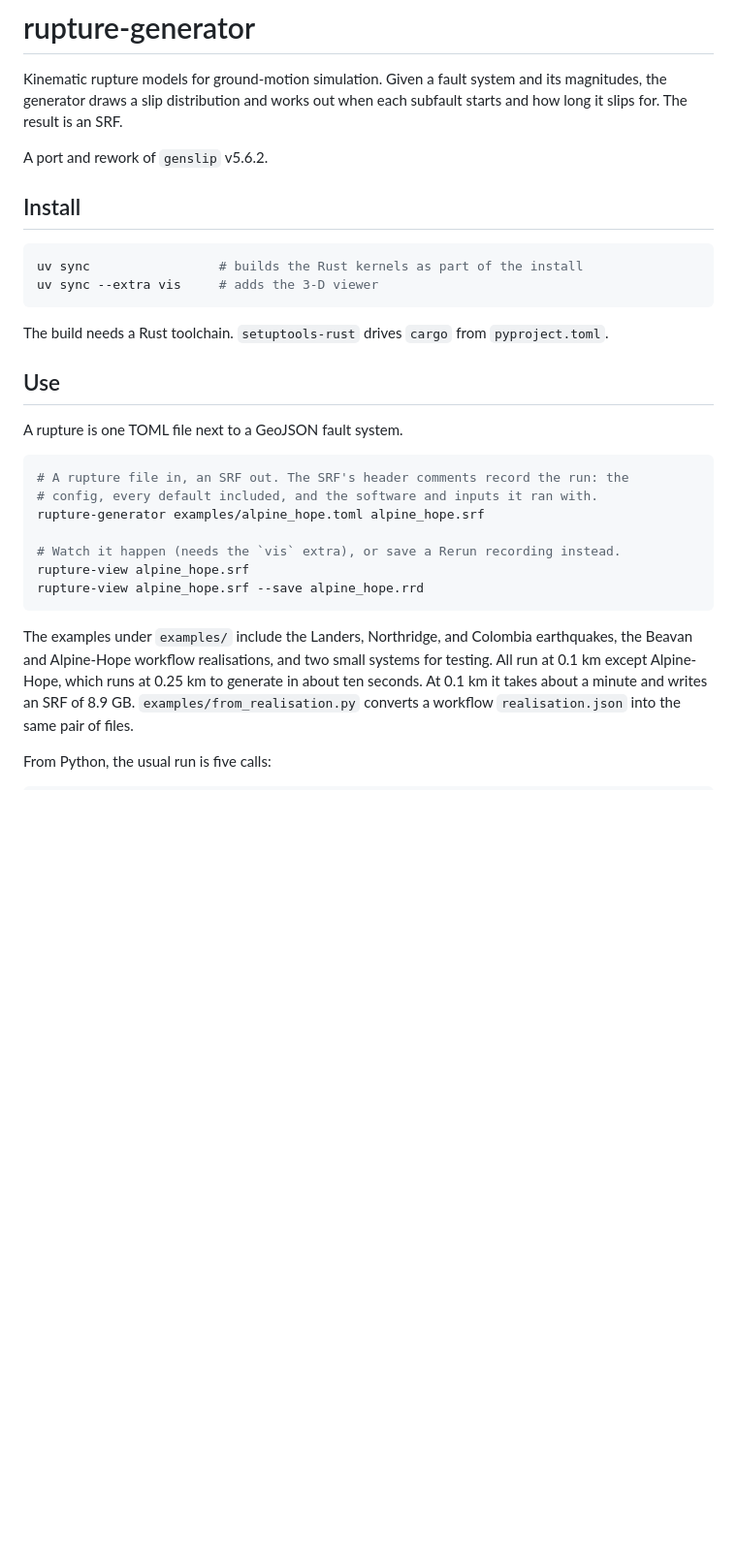
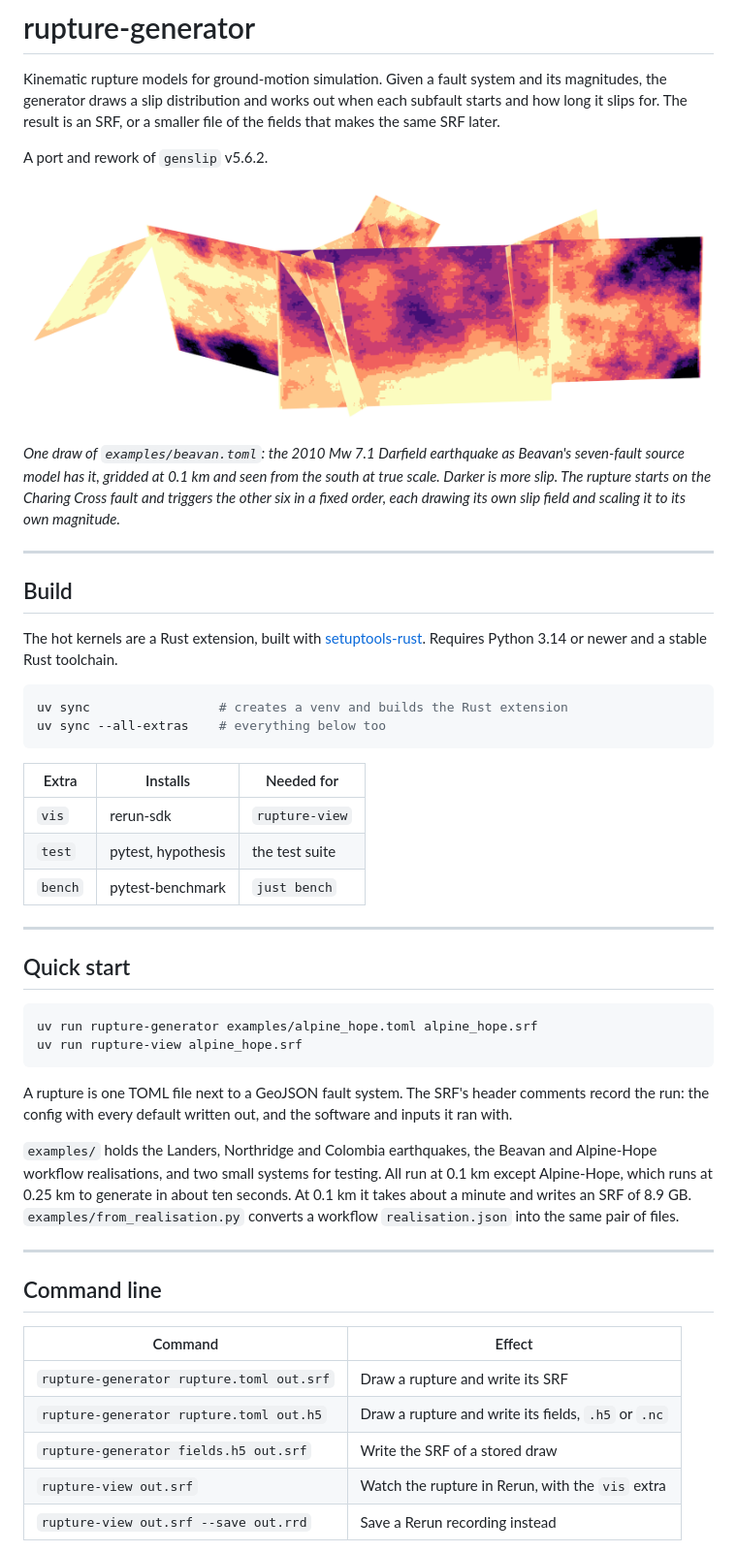
Before and after one commit to ucgmsim/rupture_generator, a Markdown page: README.md, the part around one of its changes. Shown at 97% size. Rendered like a GitHub page; pictures changed too: docs/images/beavan_slip.png (added); blank space fills up the shorter version.

````diff
--- a/README.md
+++ b/README.md
@@ -2,39 +2,67 @@
 
 Kinematic rupture models for ground-motion simulation. Given a fault system and its
 magnitudes, the generator draws a slip distribution and works out when each subfault
-starts and how long it slips for. The result is an SRF.
+starts and how long it slips for. The result is an SRF, or a smaller file of the
+fields that makes the same SRF later.
 
 A port and rework of `genslip` v5.6.2.
 
-## Install
+![Slip on the seven faults of the Beavan rupture of the 2010 Darfield earthquake, seen from the south](docs/images/beavan_slip.png)
+
+*One draw of `examples/beavan.toml`: the 2010 Mw 7.1 Darfield earthquake as Beavan's
+seven-fault source model has it, gridded at 0.1 km and seen from the south at true
+scale. Darker is more slip. The rupture starts on the Charing Cross fault and
+triggers the other six in a fixed order, each drawing its own slip field and scaling it
+to its own magnitude.*
+
+---
+
+## Build
+
+The hot kernels are a Rust extension, built with
+[setuptools-rust](https://github.com/PyO3/setuptools-rust). Requires Python 3.14 or
+newer and a stable Rust toolchain.
 
 ```sh
-uv sync                 # builds the Rust kernels as part of the install
-uv sync --extra vis     # adds the 3-D viewer
+uv sync                 # creates a venv and builds the Rust extension
+uv sync --all-extras    # everything below too
 ```
 
-The build needs a Rust toolchain. `setuptools-rust` drives `cargo` from
-`pyproject.toml`.
+| Extra   | Installs                      | Needed for              |
+|---------|-------------------------------|-------------------------|
+| `vis`   | rerun-sdk                     | `rupture-view`          |
+| `test`  | pytest, hypothesis            | the test suite          |
+| `bench` | pytest-benchmark              | `just bench`            |
 
-## Use
+---
 
-A rupture is one TOML file next to a GeoJSON fault system.
+## Quick start
 
 ```sh
-# A rupture file in, an SRF out. The SRF's header comments record the run: the
-# config, every default included, and the software and inputs it ran with.
-rupture-generator examples/alpine_hope.toml alpine_hope.srf
-
-# Watch it happen (needs the `vis` extra), or save a Rerun recording instead.
-rupture-view alpine_hope.srf
-rupture-view alpine_hope.srf --save alpine_hope.rrd
+uv run rupture-generator examples/alpine_hope.toml alpine_hope.srf
+uv run rupture-view alpine_hope.srf
 ```
 
-The examples under `examples/` include the Landers, Northridge, and Colombia
-earthquakes, the Beavan and Alpine-Hope workflow realisations, and two small systems
-for testing. All run at 0.1 km except Alpine-Hope, which runs at 0.25 km to generate
-in about ten seconds. At 0.1 km it takes about a minute and writes an SRF of
-8.9 GB. `examples/from_realisation.py` converts a workflow
-`realisation.json` into the same pair of files.
+A rupture is one TOML file next to a GeoJSON fault system. The SRF's header comments
+record the run: the config with every default written out, and the software and
+inputs it ran with.
 
-From Python, the usual run is five calls:
+`examples/` holds the Landers, Northridge and Colombia earthquakes, the Beavan and
+Alpine-Hope workflow realisations, and two small systems for testing. All run at
+0.1 km except Alpine-Hope, which runs at 0.25 km to generate in about ten seconds. At
+0.1 km it takes about a minute and writes an SRF of 8.9 GB.
+`examples/from_realisation.py` converts a workflow `realisation.json` into the same
+pair of files.
+
+---
+
+## Command line
+
+| Command                                   | Effect                                            |
+|-------------------------------------------|---------------------------------------------------|
+| `rupture-generator rupture.toml out.srf`  | Draw a rupture and write its SRF                  |
+| `rupture-generator rupture.toml out.h5`   | Draw a rupture and write its fields, `.h5` or `.nc` |
+| `rupture-generator fields.h5 out.srf`     | Write the SRF of a stored draw                     |
+| `rupture-view out.srf`                    | Watch the rupture in Rerun, with the `vis` extra  |
+| `rupture-view out.srf --save out.rrd`     | Save a Rerun recording instead                    |
+
````
Also changed, not shown: other parts of README.md (+40 -32 lines), 1 other file.
